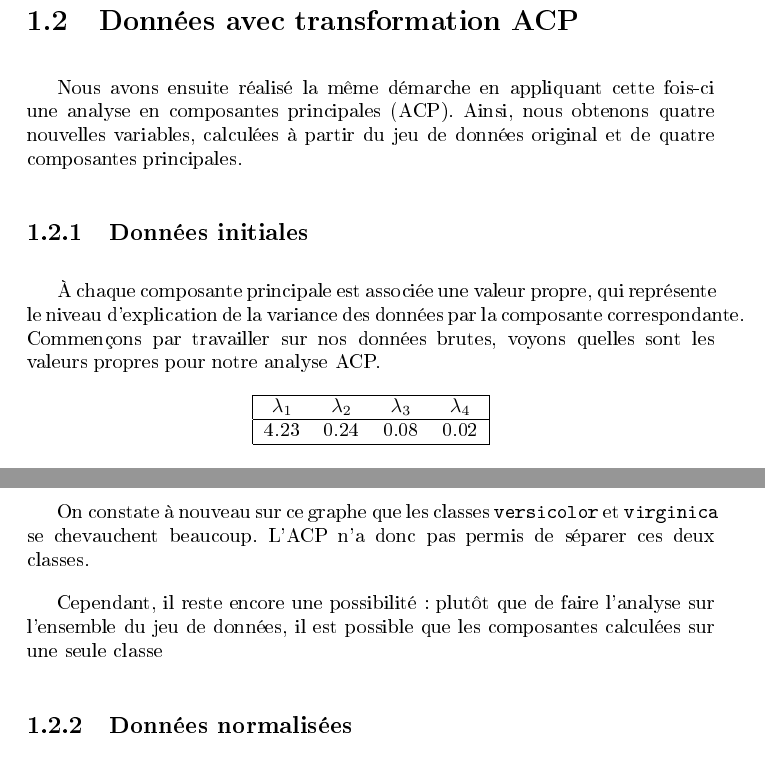
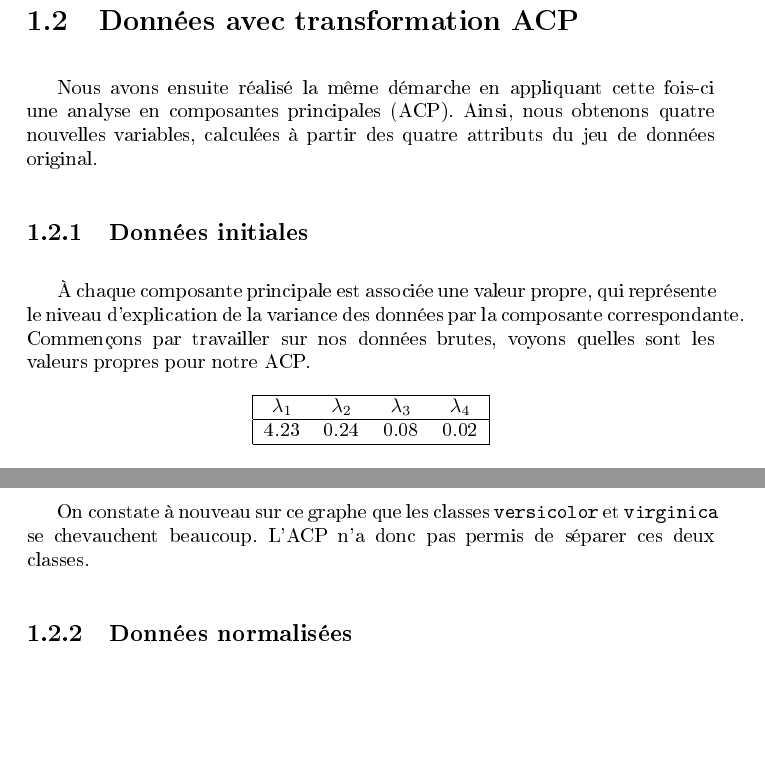
Before and after one commit to AirRunner/ift799-iris, a LaTeX document (report/report.tex): two parts of pages 14 and 15 of 20, joined at a grey line, cut so that both start at the same text, the shorter picture padded with empty space. The pictures show the PDF file report/report.pdf that the author committed with the source.

Commit message:
Update report

```diff
--- a/report/report.tex
+++ b/report/report.tex
@@ -267,12 +267,12 @@
     \section{Données avec transformation ACP}
 
     Nous avons ensuite réalisé la même démarche en appliquant cette fois-ci une analyse en composantes principales (ACP).
-    Ainsi, nous obtenons quatre nouvelles variables, calculées à partir du jeu de données original et de quatre composantes principales.
+    Ainsi, nous obtenons quatre nouvelles variables, calculées à partir des quatre attributs du jeu de données original.
 
     \subsection{Données initiales}
 
     À chaque composante principale est associée une valeur propre, qui représente le niveau d'explication de la variance des données par la composante correspondante.
-    Commençons par travailler sur nos données brutes, voyons quelles sont les valeurs propres pour notre analyse ACP.
+    Commençons par travailler sur nos données brutes, voyons quelles sont les valeurs propres pour notre ACP.
 
     \begin{table}[h]
         \centering
@@ -305,19 +305,17 @@
     On constate à nouveau sur ce graphe que les classes \texttt{versicolor} et \texttt{virginica} se chevauchent beaucoup.
     L'ACP n'a donc pas permis de séparer ces deux classes.
 
-    Cependant, il reste encore une possibilité : plutôt que de faire l'analyse sur l'ensemble du jeu de données, il est possible que les composantes calculées sur une seule classe
-
     \subsection{Données normalisées}
 
     En procédant à l'ACP avec les données normalisées, la première valeur propre est moins prédominante, expliquant 73\% de la variance seulement.
 
     \begin{figure}[h]
         \centering
-        \includegraphics[width=0.69\textwidth]{raw_eighen_ratio_scaled}
+        \includegraphics[width=0.75\textwidth]{raw_eighen_ratio_scaled}
         \caption{Distribution des valeurs propres, données normalisées}
     \end{figure}
 
-
-    Cependant, la normalisation des donnée ne nous a pas permis non plus de clairement séparer les trois classes, peu importe les composantes choisies pour la projection.
+    \newpage
+    Cependant, la normalisation des données ne nous a pas permis non plus de clairement séparer les trois classes, peu importe les composantes choisies pour la projection.
     C'est pourquoi nous avons ensuite tenté d'appliquer l'analyse en composantes principales autrement.
 
```
Also changed, not shown: report/report.pdf, report/report.tex (9 more changed lines).
